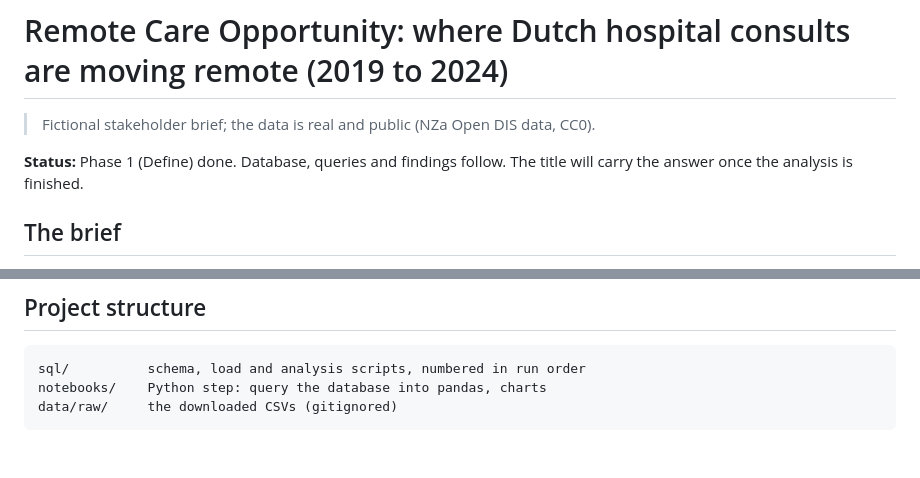
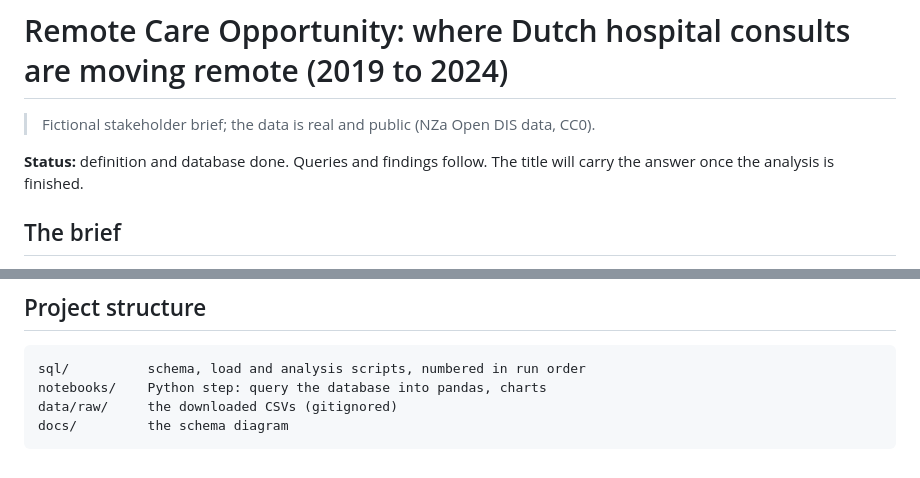
Before and after one commit to FaraRahimi/remote-care-opportunity, a Markdown page: README.md, 2 parts joined by grey strips. GitHub-like rendering.

````diff
--- a/README.md
+++ b/README.md
@@ -2,7 +2,7 @@
 
 > Fictional stakeholder brief; the data is real and public (NZa Open DIS data, CC0).
 
-**Status:** Phase 1 (Define) done. Database, queries and findings follow. The title will
+**Status:** definition and database done. Queries and findings follow. The title will
 carry the answer once the analysis is finished.
 
 ## The brief
@@ -132,4 +162,5 @@ answer the main question.
 sql/          schema, load and analysis scripts, numbered in run order
 notebooks/    Python step: query the database into pandas, charts
 data/raw/     the downloaded CSVs (gitignored)
+docs/         the schema diagram
 ```
````
Also changed, not shown: other parts of README.md (+30 -0 lines), docs/schema.png (added).
